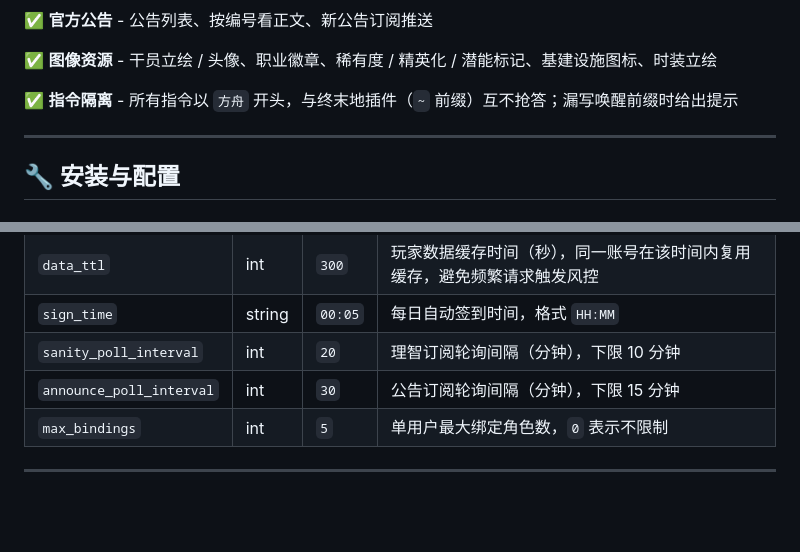
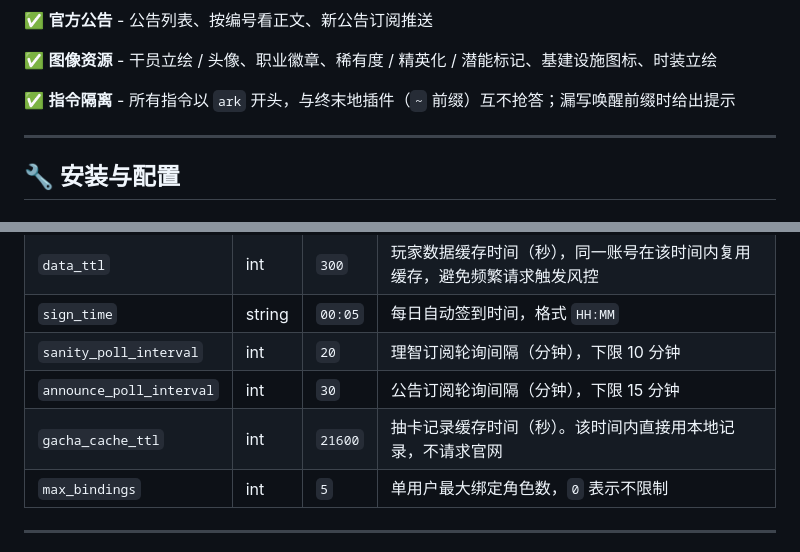
Before and after one commit to Siq5005/astrbot_plugin_arknights, a Markdown page: README.md, 2 parts joined by grey strips. Rendered like a GitHub page; blank space fills up the shorter version.

```diff
--- a/README.md
+++ b/README.md
@@ -54,7 +54,7 @@
 
 ✅ **图像资源** - 干员立绘 / 头像、职业徽章、稀有度 / 精英化 / 潜能标记、基建设施图标、时装立绘
 
-✅ **指令隔离** - 所有指令以 `方舟` 开头，与终末地插件（`~` 前缀）互不抢答；漏写唤醒前缀时给出提示
+✅ **指令隔离** - 所有指令以 `ark` 开头，与终末地插件（`~` 前缀）互不抢答；漏写唤醒前缀时给出提示
 
 ---
 
@@ -88,6 +88,7 @@ playwright install chromium
 | `sign_time` | string | `00:05` | 每日自动签到时间，格式 `HH:MM` |
 | `sanity_poll_interval` | int | `20` | 理智订阅轮询间隔（分钟），下限 10 分钟 |
 | `announce_poll_interval` | int | `30` | 公告订阅轮询间隔（分钟），下限 15 分钟 |
+| `gacha_cache_ttl` | int | `21600` | 抽卡记录缓存时间（秒）。该时间内直接用本地记录，不请求官网 |
 | `max_bindings` | int | `5` | 单用户最大绑定角色数，`0` 表示不限制 |
 
 ---
```
Also changed, not shown: other parts of README.md (+35 -27 lines), docs/preview/gacha-card.jpg (added), 8 other files.
